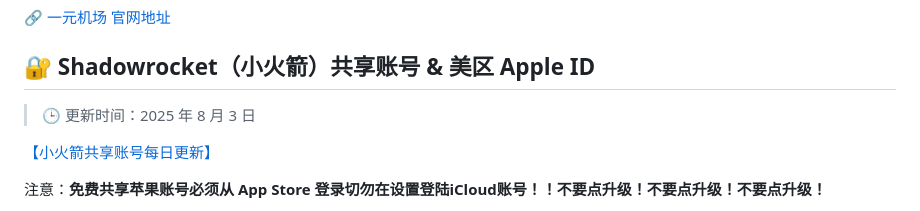
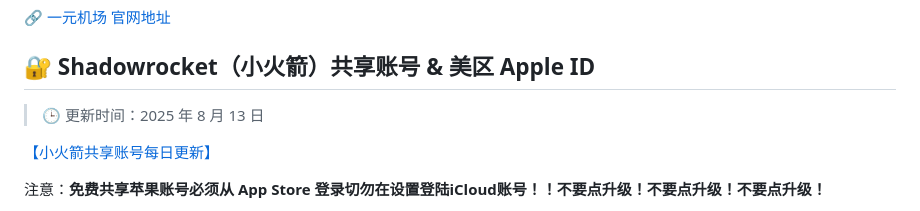
Before and after one commit to juzixp/AppleID-Tutorial, a Markdown page: README.md, the part around the change. Rendered like a GitHub page.

```diff
--- a/README.md
+++ b/README.md
@@ -261,7 +261,7 @@
 
 ## 🔐 Shadowrocket（小火箭）共享账号 & 美区 Apple ID
 
-> 🕒 更新时间：2025 年 8 月 3 日
+> 🕒 更新时间：2025 年 8 月 13 日
 
 [【小火箭共享账号每日更新】](https://docs.applexp.com/free-accounts/Shadowrocket)
 
```
